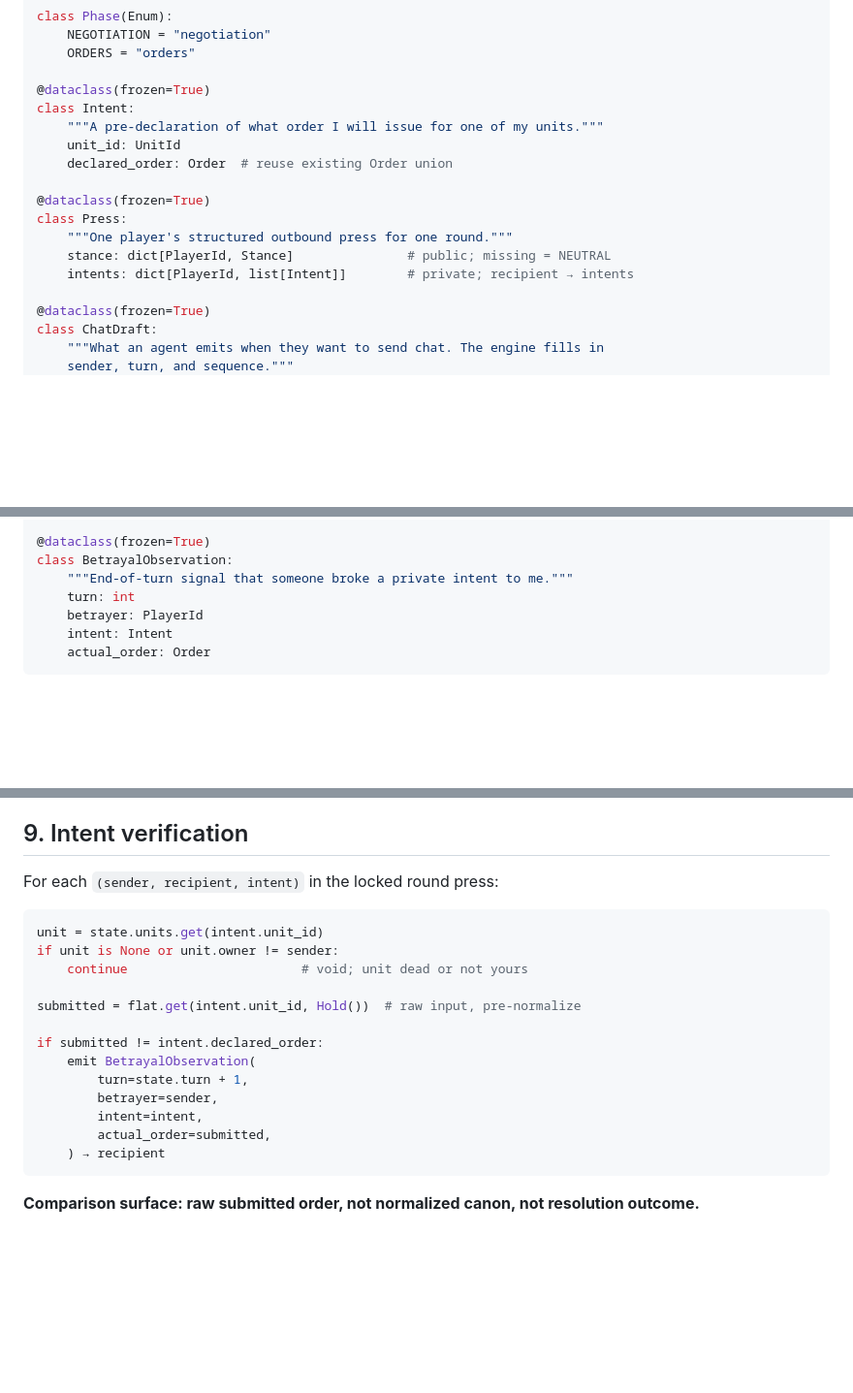
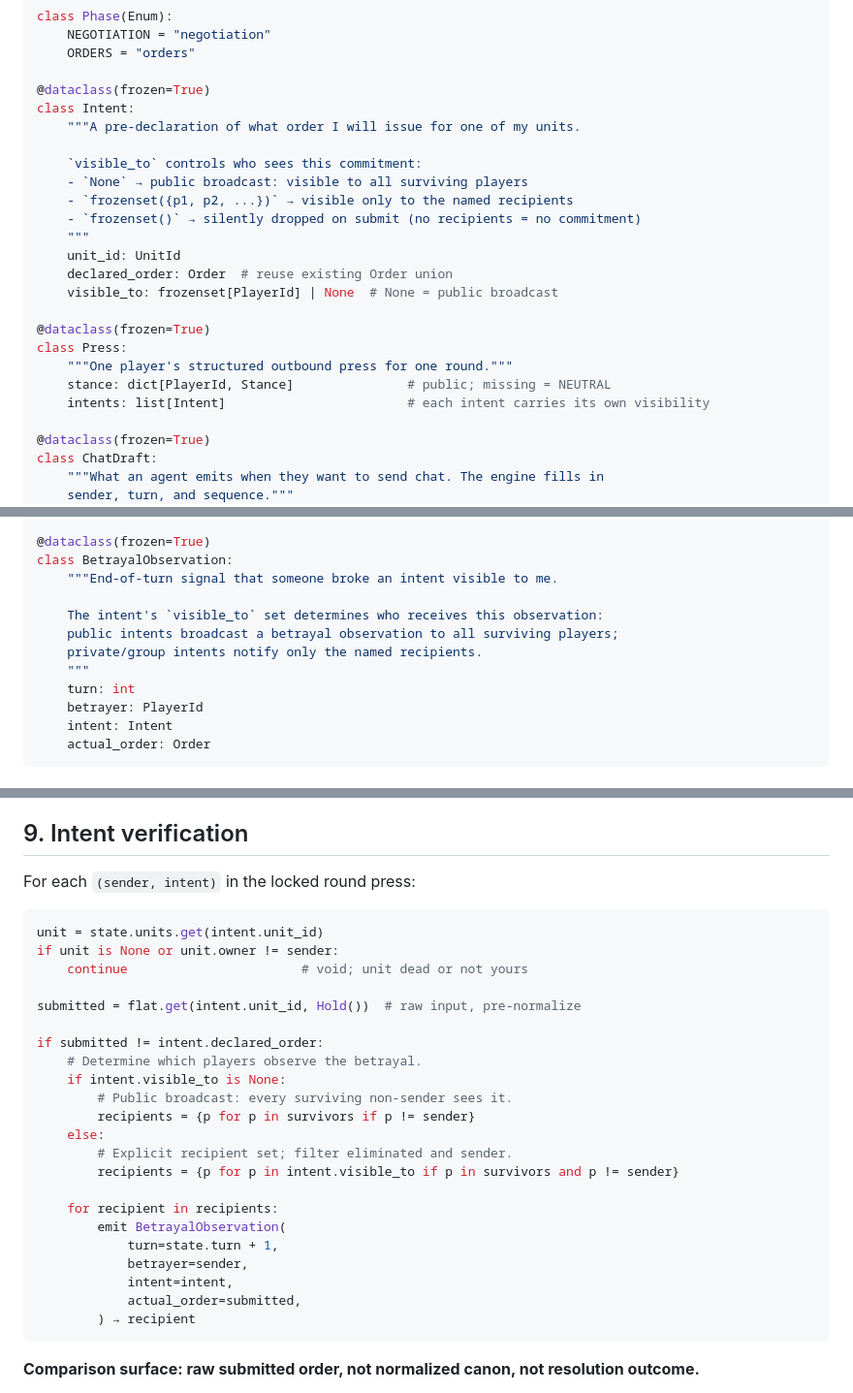
Before and after one commit to dbyrne/foedus, a Markdown page: docs/design/2026-04-27-press-v0.md, 3 parts joined by grey strips. Shown at 97% size. Drawn GitHub-style; blank space fills up the shorter version.

Commit message:
Update Press v0 spec doc to reflect unified visible_to intent model
Companion to the refactor commit (9fd0f77). Documents:
- Intent gains visible_to: frozenset[PlayerId] | None
- Press.intents becomes list[Intent]
- Public intent broadcast scope for BetrayalObservation
- Verification pseudocode updated for multi-recipient routing
- Fog visibility rule for public/group/bilateral intents

Co-Authored-By: Claude Opus 4.7 <noreply@anthropic.com>

````diff
--- a/docs/design/2026-04-27-press-v0.md
+++ b/docs/design/2026-04-27-press-v0.md
@@ -107,15 +107,22 @@ class Phase(Enum):
 
 @dataclass(frozen=True)
 class Intent:
-    """A pre-declaration of what order I will issue for one of my units."""
+    """A pre-declaration of what order I will issue for one of my units.
+
+    `visible_to` controls who sees this commitment:
+    - `None` → public broadcast: visible to all surviving players
+    - `frozenset({p1, p2, ...})` → visible only to the named recipients
+    - `frozenset()` → silently dropped on submit (no recipients = no commitment)
+    """
     unit_id: UnitId
     declared_order: Order  # reuse existing Order union
+    visible_to: frozenset[PlayerId] | None  # None = public broadcast
 
 @dataclass(frozen=True)
 class Press:
     """One player's structured outbound press for one round."""
     stance: dict[PlayerId, Stance]               # public; missing = NEUTRAL
-    intents: dict[PlayerId, list[Intent]]        # private; recipient → intents
+    intents: list[Intent]                        # each intent carries its own visibility
 
 @dataclass(frozen=True)
 class ChatDraft:
@@ -136,7 +143,12 @@ class ChatMessage:
 
 @dataclass(frozen=True)
 class BetrayalObservation:
-    """End-of-turn signal that someone broke a private intent to me."""
+    """End-of-turn signal that someone broke an intent visible to me.
+
+    The intent's `visible_to` set determines who receives this observation:
+    public intents broadcast a betrayal observation to all surviving players;
+    private/group intents notify only the named recipients.
+    """
     turn: int
     betrayer: PlayerId
     intent: Intent
@@ -286,7 +298,7 @@ The existing `resolve_turn` logic is intact. The only changes are:
 
 ## 9. Intent verification
 
-For each `(sender, recipient, intent)` in the locked round press:
+For each `(sender, intent)` in the locked round press:
 
 ```python
 unit = state.units.get(intent.unit_id)
@@ -296,12 +308,21 @@ if unit is None or unit.owner != sender:
 submitted = flat.get(intent.unit_id, Hold())  # raw input, pre-normalize
 
 if submitted != intent.declared_order:
-    emit BetrayalObservation(
-        turn=state.turn + 1,
-        betrayer=sender,
-        intent=intent,
-        actual_order=submitted,
-    ) → recipient
+    # Determine which players observe the betrayal.
+    if intent.visible_to is None:
+        # Public broadcast: every surviving non-sender sees it.
+        recipients = {p for p in survivors if p != sender}
+    else:
+        # Explicit recipient set; filter eliminated and sender.
+        recipients = {p for p in intent.visible_to if p in survivors and p != sender}
+
+    for recipient in recipients:
+        emit BetrayalObservation(
+            turn=state.turn + 1,
+            betrayer=sender,
+            intent=intent,
+            actual_order=submitted,
+        ) → recipient
 ```
 
 **Comparison surface: raw submitted order, not normalized canon, not
````
Also changed, not shown: other parts of docs/design/2026-04-27-press-v0.md (+6 -6 lines).
